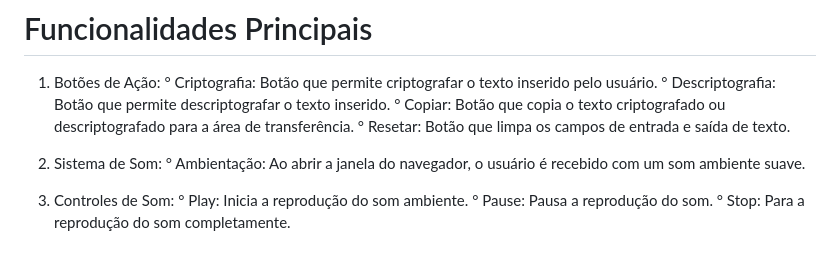
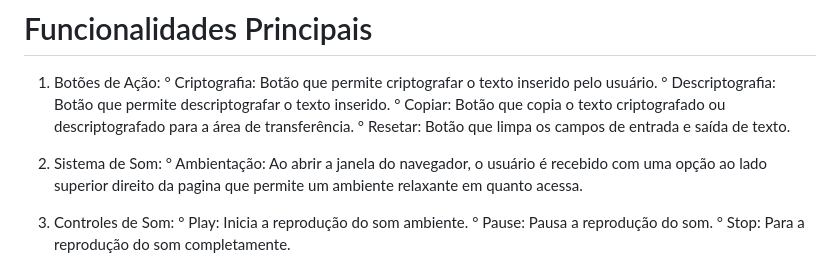
Before and after one commit to Hyuryx/criptografia-de-texto, a Markdown page: README.md, the part around the change. Drawn GitHub-style.

```diff
--- a/README.md
+++ b/README.md
@@ -20,7 +20,7 @@ Este projeto é um aplicativo de criptografia e descriptografia de texto que per
     ° Resetar: Botão que limpa os campos de entrada e saída de texto.
 
 2. Sistema de Som:
-    ° Ambientação: Ao abrir a janela do navegador, o usuário é recebido com um som ambiente suave.
+    ° Ambientação: Ao abrir a janela do navegador, o usuário é recebido com uma opção ao lado superior direito da pagina que permite um ambiente relaxante em quanto acessa.
 
 3. Controles de Som:
     ° Play: Inicia a reprodução do som ambiente.
```
